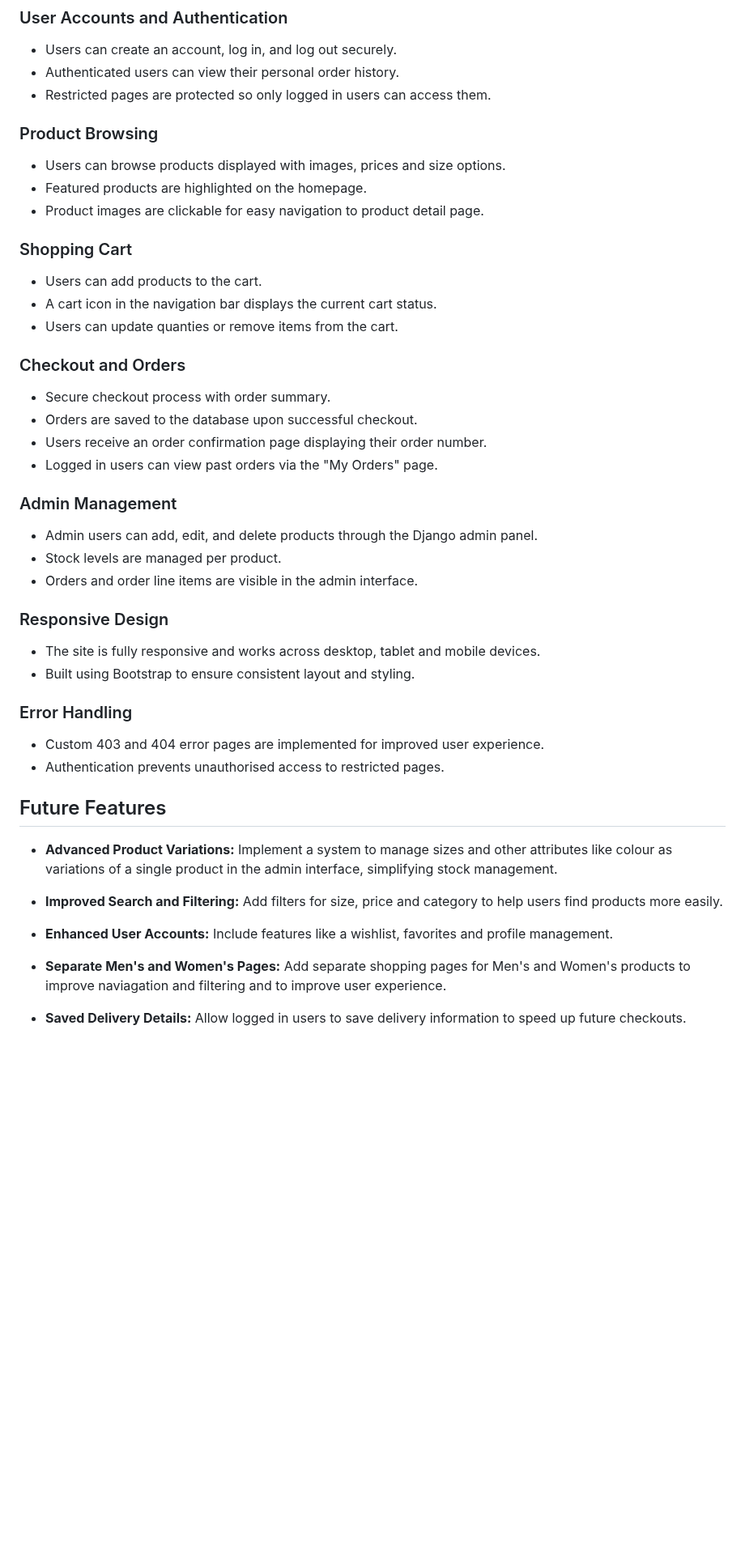
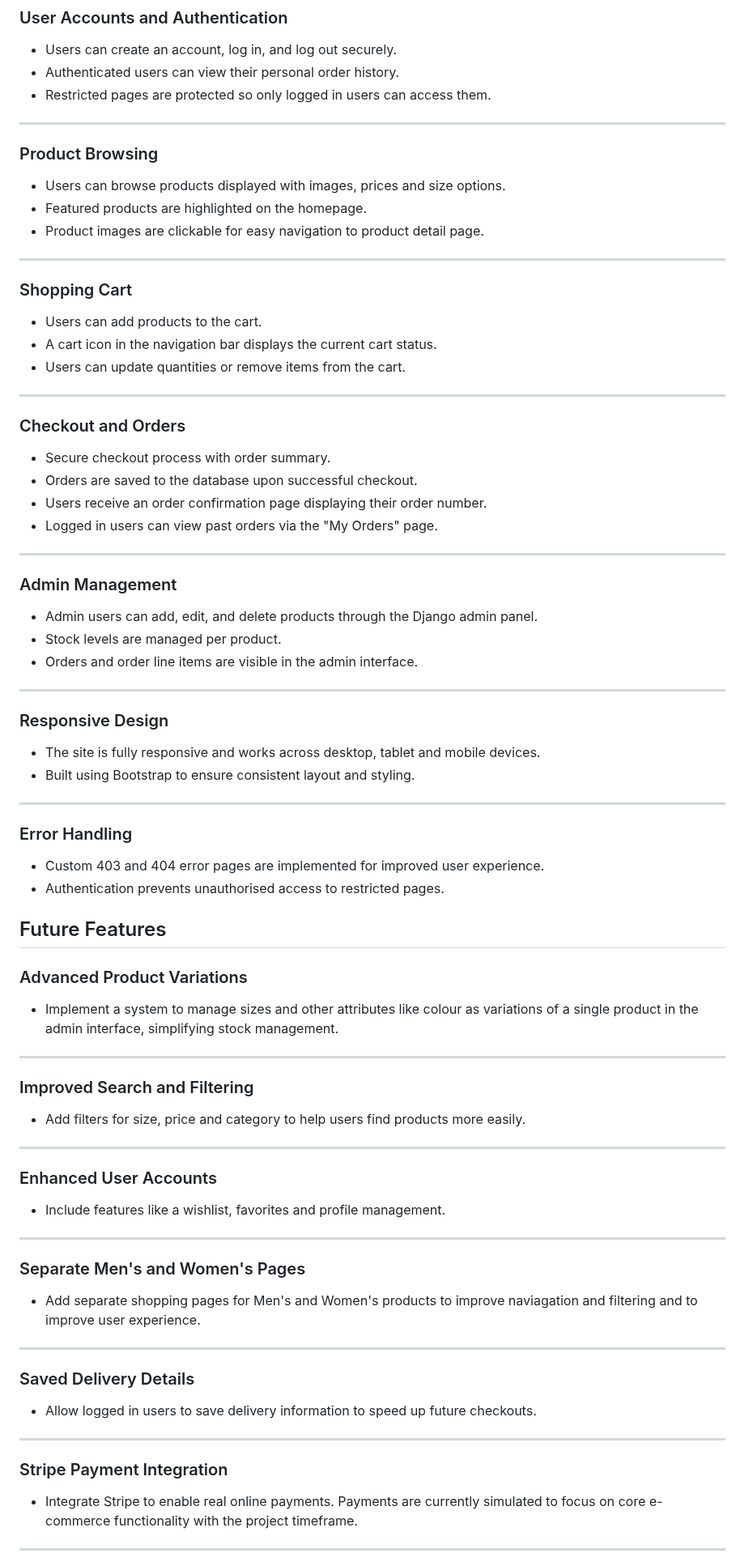
Before and after one commit to mariebernf/Flex_Fit_P4, a Markdown page: README.md, the part around one of its changes. Shown at 81% size. Drawn GitHub-style; blank space fills up the shorter version.

Commit message:
Update Future Features in Readme

```diff
--- a/README.md
+++ b/README.md
@@ -66,17 +66,23 @@ The key project requirements include:
 * Authenticated users can view their personal order history.
 * Restricted pages are protected so only logged in users can access them.
 
+---
+
 ### Product Browsing
 
 * Users can browse products displayed with images, prices and size options.
 * Featured products are highlighted on the homepage.
 * Product images are clickable for easy navigation to product detail page.
 
+---
+
 ### Shopping Cart
 
 * Users can add products to the cart.
 * A cart icon in the navigation bar displays the current cart status.
-* Users can update quanties or remove items from the cart.
+* Users can update quantities or remove items from the cart.
+
+---
 
 ### Checkout and Orders
 
@@ -85,16 +91,22 @@ The key project requirements include:
 * Users receive an order confirmation page displaying their order number.
 * Logged in users can view past orders via the "My Orders" page.
 
+---
+
 ### Admin Management
 
 * Admin users can add, edit, and delete products through the Django admin panel.
 * Stock levels are managed per product.
 * Orders and order line items are visible in the admin interface.
 
+---
+
 ### Responsive Design
 
 * The site is fully responsive and works across desktop, tablet and mobile devices.
 * Built using Bootstrap to ensure consistent layout and styling.
+
+---
 
 ### Error Handling
 
@@ -103,12 +115,39 @@ The key project requirements include:
 
 ## Future Features
 
-* **Advanced Product Variations:** Implement a system to manage sizes and other attributes like colour as variations of a single product in the admin interface, simplifying stock management.
+### Advanced Product Variations
 
-* **Improved Search and Filtering:** Add filters for size, price and category to help users find products more easily.
+* Implement a system to manage sizes and other attributes like colour as variations of a single product in the admin interface, simplifying stock management.
 
-* **Enhanced User Accounts:** Include features like a wishlist, favorites and profile management.
+---
 
-* **Separate Men's and Women's Pages:** Add separate shopping pages for Men's and Women's products to improve naviagation and filtering and to improve user experience.
+### Improved Search and Filtering
 
-* **Saved Delivery Details:** Allow logged in users to save delivery information to speed up future checkouts.
+* Add filters for size, price and category to help users find products more easily.
+
+---
+
+### Enhanced User Accounts
+
+* Include features like a wishlist, favorites and profile management.
+
+---
+
+### Separate Men's and Women's Pages
+
+* Add separate shopping pages for Men's and Women's products to improve naviagation and filtering and to improve user experience.
+
+---
+
+### Saved Delivery Details
+
+* Allow logged in users to save delivery information to speed up future checkouts.
+
+---
+
+### Stripe Payment Integration
+
+* Integrate Stripe to enable real online payments. Payments are currently simulated to focus on core e-commerce functionality with the project timeframe.
+
+---
+
```
Also changed, not shown: other parts of README.md (+15 -0 lines).
